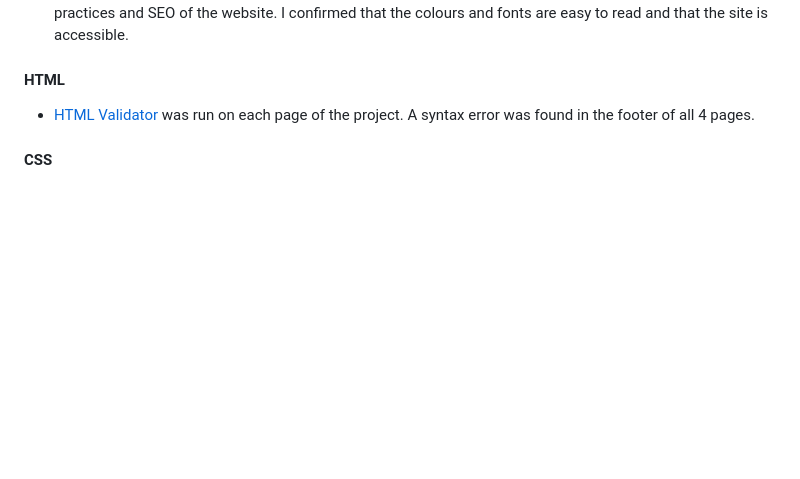
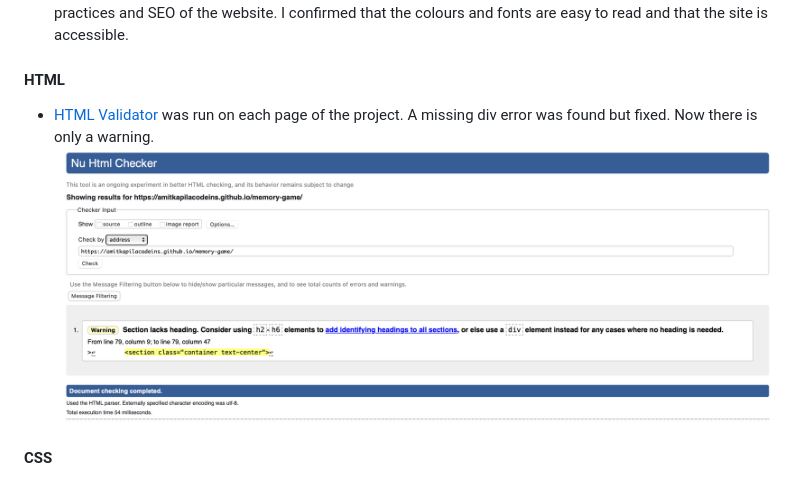
Before and after one commit to AmitKapilaCodeIns/memory-game, a Markdown page: README.md, the part around the change printed below. Drawn GitHub-style; pictures changed too: documentation/html-validator.png (added); blank space fills up the shorter version.

```diff
--- a/README.md
+++ b/README.md
@@ -190,7 +190,8 @@ Open the game in a web browser. Select a difficulty level, between Easy and Hard
 
 #### HTML
 
--   [HTML Validator](https://validator.w3.org/#validate_by_upload) was run on each page of the project. A syntax error was found in the footer of all 4 pages.
+-   [HTML Validator](https://validator.w3.org/#validate_by_upload) was run on each page of the project. A missing div error was found but fixed. Now there is only a warning.
+    ![Screenshot HTML page validator](./documentation/html-validator.png)
 
 #### CSS
 
```
Also changed, not shown: other parts of README.md (+2 -4 lines), documentation/css-validator.png (added).
